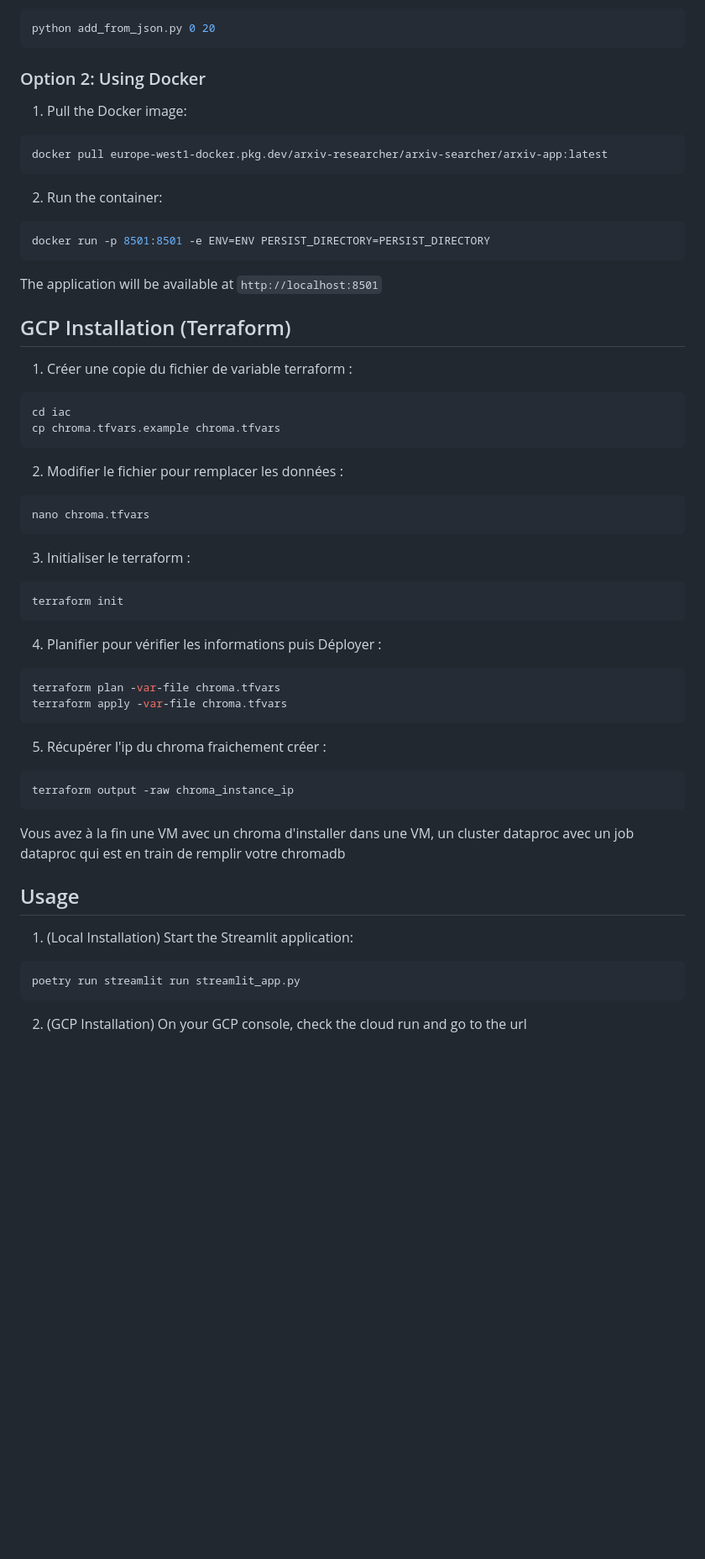
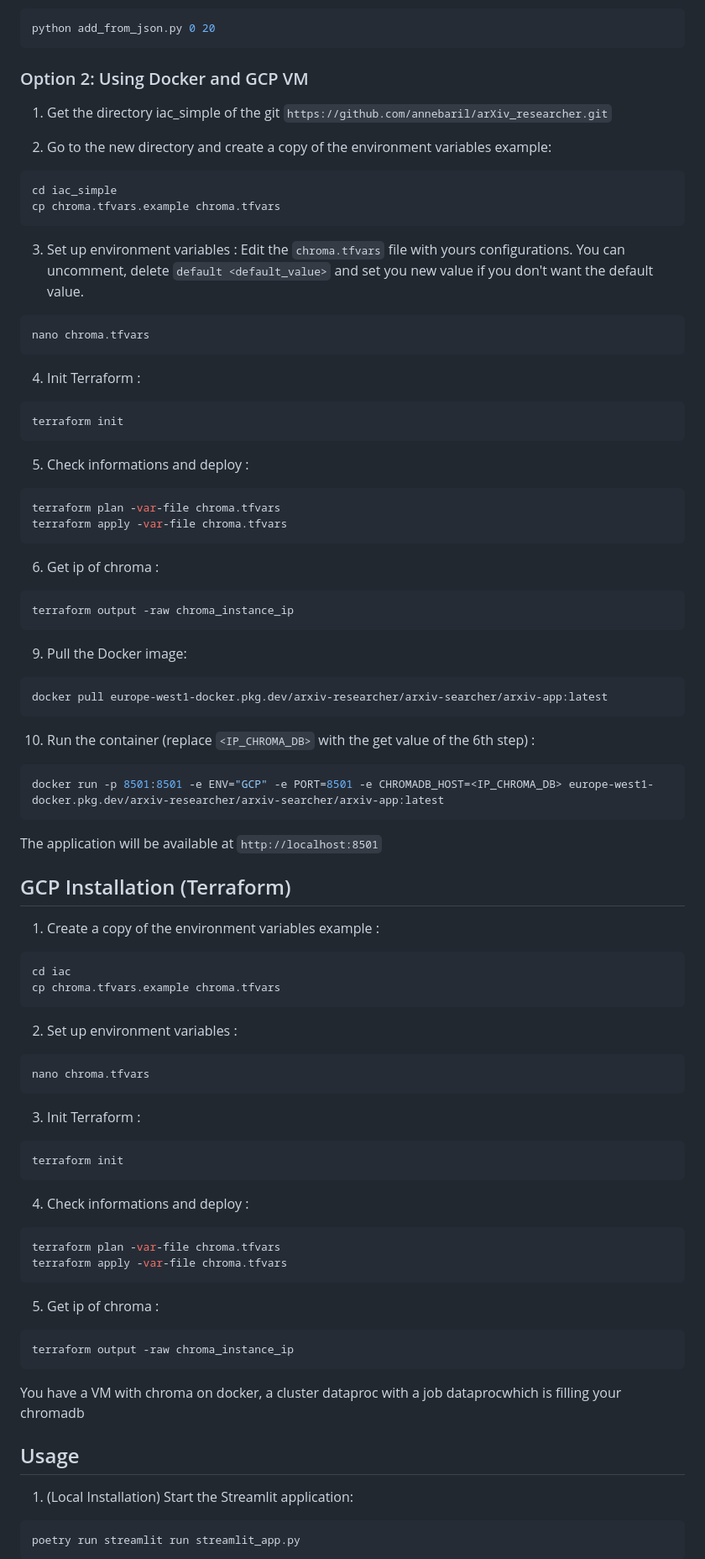
Before and after one commit to annebaril/arXiv_researcher, a Markdown page: README.md, the part around the change printed below. Shown: that part at 84% size. GitHub-like rendering; blank space fills up the shorter version.

Commit message:
update readme (need update for data in docker step)

````diff
--- a/README.md
+++ b/README.md
@@ -57,48 +59,80 @@ gsutil cp -r gs://arxiv-researcher-data-source/arxiv-metadata-oai-snapshot.json
 python add_from_json.py 0 20
 ```
 
-### Option 2: Using Docker
+### Option 2: Using Docker and GCP VM
 
-1. Pull the Docker image:
+1. Get the directory iac_simple of the git `https://github.com/annebaril/arXiv_researcher.git`
+
+2. Go to the new directory and create a copy of the environment variables example:
+```bash
+cd iac_simple
+cp chroma.tfvars.example chroma.tfvars
+```
+
+3. Set up environment variables :
+Edit the `chroma.tfvars` file with yours configurations. You can uncomment, delete `default <default_value>` and set you new value if you don't want the default value.
+```bash
+nano chroma.tfvars
+```
+
+4. Init Terraform :
+```bash
+terraform init
+```
+
+5. Check informations and deploy :
+```bash
+terraform plan -var-file chroma.tfvars
+terraform apply -var-file chroma.tfvars
+```
+
+6. Get ip of chroma :
+```bash
+terraform output -raw chroma_instance_ip
+```
+
+9. Pull the Docker image:
 ```bash
 docker pull europe-west1-docker.pkg.dev/arxiv-researcher/arxiv-searcher/arxiv-app:latest
 ```
 
-2. Run the container:
+10. Run the container (replace `<IP_CHROMA_DB>` with the get value of the 6th step) :
 ```bash
-docker run -p 8501:8501 -e ENV=ENV PERSIST_DIRECTORY=PERSIST_DIRECTORY
+docker run -p 8501:8501 -e ENV="GCP" -e PORT=8501 -e CHROMADB_HOST=<IP_CHROMA_DB> europe-west1-docker.pkg.dev/arxiv-researcher/arxiv-searcher/arxiv-app:latest
 ```
+
 The application will be available at `http://localhost:8501`
 
 ## GCP Installation (Terraform)
-1. Créer une copie du fichier de variable terraform :
+
+1. Create a copy of the environment variables example :
 ```bash
 cd iac
 cp chroma.tfvars.example chroma.tfvars
 ```
 
-2. Modifier le fichier pour remplacer les données :
+2. Set up environment variables :
 ```bash
 nano chroma.tfvars
 ```
 
-3. Initialiser le terraform :
+3. Init Terraform :
 ```bash
 terraform init
 ```
 
-4. Planifier pour vérifier les informations puis Déployer :
+4. Check informations and deploy :
 ```bash
 terraform plan -var-file chroma.tfvars
 terraform apply -var-file chroma.tfvars
 ```
 
-5. Récupérer l'ip du chroma fraichement créer :
+5. Get ip of chroma :
 ```bash
 terraform output -raw chroma_instance_ip
 ```
 
-Vous avez à la fin une VM avec un chroma d'installer dans une VM, un cluster dataproc avec un job dataproc qui est en train de remplir votre chromadb
+You have a VM with chroma on docker, a cluster dataproc with a job dataprocwhich is filling your chromadb
 
 ## Usage
 
@@ -106,5 +140,4 @@ Vous avez à la fin une VM avec un chroma d'installer dans une VM, un cluster da
 ```bash
 poetry run streamlit run streamlit_app.py
 ```
-2. (GCP Installation) On your GCP console, check the cloud run and go to the url
 
````
Also changed, not shown: other parts of README.md (+10 -4 lines).
